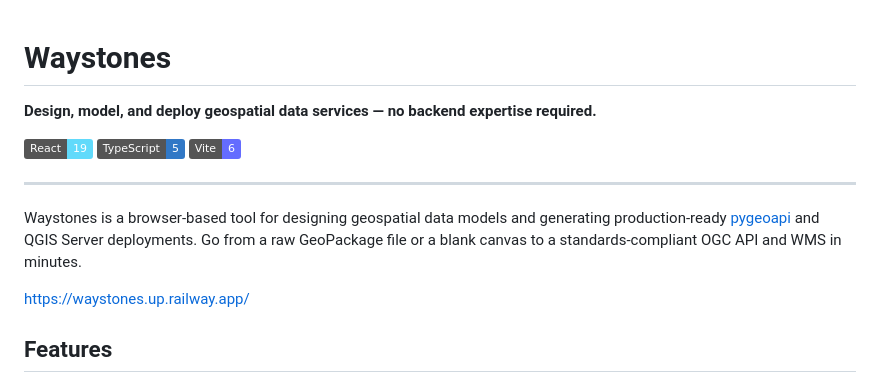
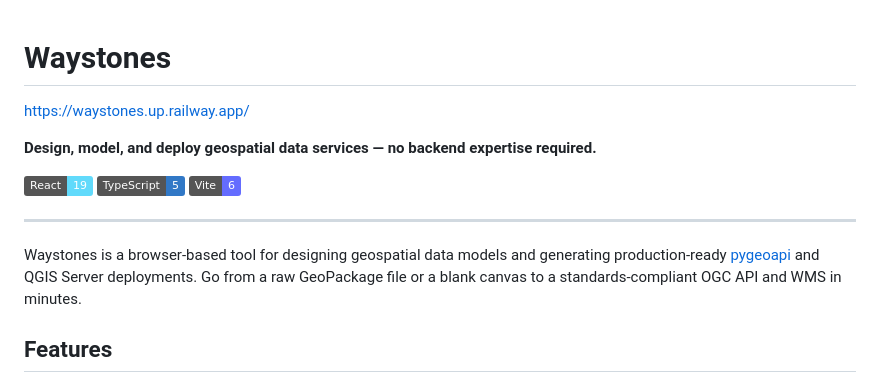
Before and after one commit to henrik716/waystones, a Markdown page: README.md, the part around the change. Drawn GitHub-style; badges without logos.

```diff
--- a/README.md
+++ b/README.md
@@ -1,4 +1,5 @@
 # Waystones
+https://waystones.up.railway.app/
 
 **Design, model, and deploy geospatial data services — no backend expertise required.**
 
@@ -11,8 +12,6 @@
 ---
 
 Waystones is a browser-based tool for designing geospatial data models and generating production-ready [pygeoapi](https://pygeoapi.io) and QGIS Server deployments. Go from a raw GeoPackage file or a blank canvas to a standards-compliant OGC API and WMS in minutes.
-
-https://waystones.up.railway.app/
 
 ## Features
 
```
